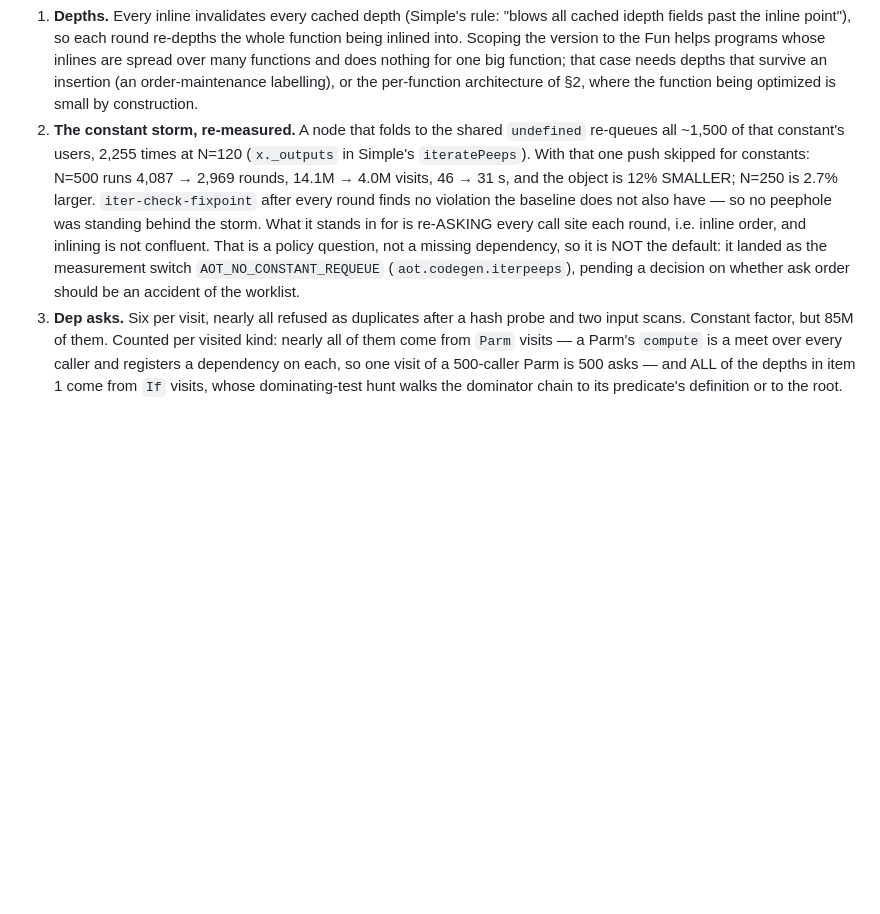
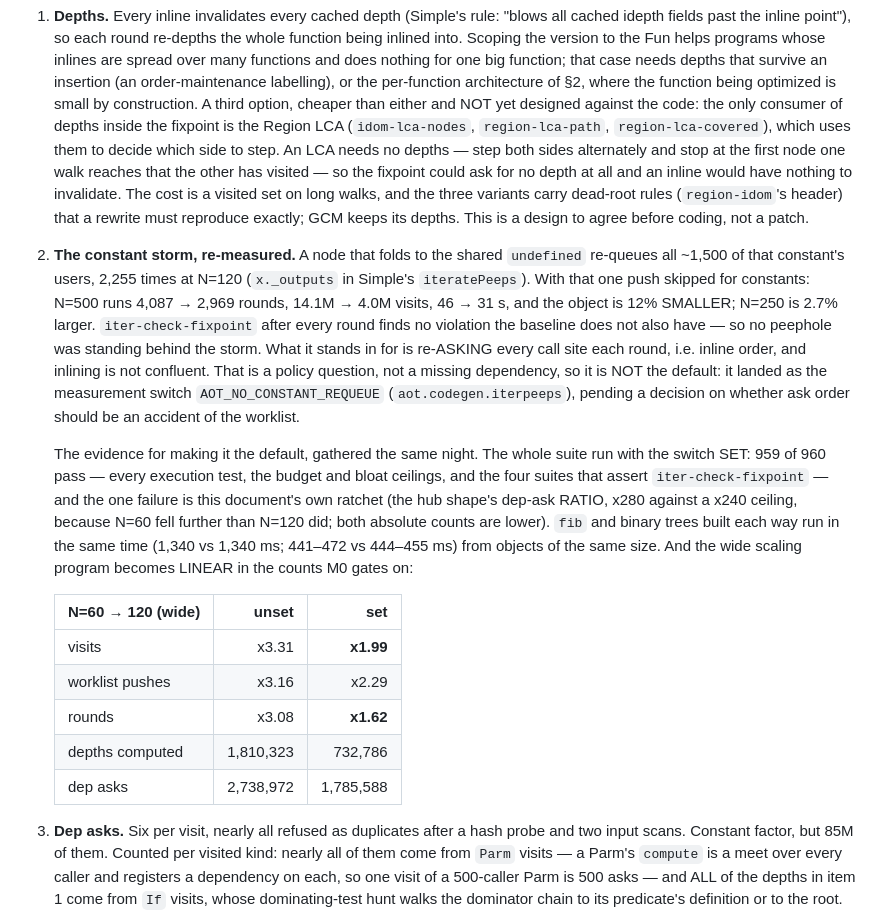
Before and after one commit to jimmyhmiller/aot-take-2, a Markdown page: docs/SCALING.md, the part around the change. GitHub-like rendering; blank space fills up the shorter version.

Commit message:
SCALING.md: the evidence on AOT_NO_CONSTANT_REQUEUE, and a depth-free LCA as the next design
The whole suite with the switch set passes 959 of 960 (the failure is the scaling test's own ratio
ceiling), fib and binary trees run in the same time from same-sized objects, and the wide scaling
program's visits and rounds become linear (x1.99, x1.62 for a doubled program).

```diff
--- a/docs/SCALING.md
+++ b/docs/SCALING.md
@@ -381,6 +381,14 @@ the way. A cached owner now lasts until its Fun dies. Owner-walk steps in inline
    functions and does nothing for one big function; that case needs depths that survive an
    insertion (an order-maintenance labelling), or the per-function architecture of §2, where the
    function being optimized is small by construction.
+   A third option, cheaper than either and NOT yet designed against the code: the only consumer
+   of depths inside the fixpoint is the Region LCA (`idom-lca-nodes`, `region-lca-path`,
+   `region-lca-covered`), which uses them to decide which side to step. An LCA needs no depths —
+   step both sides alternately and stop at the first node one walk reaches that the other has
+   visited — so the fixpoint could ask for no depth at all and an inline would have nothing to
+   invalidate. The cost is a visited set on long walks, and the three variants carry dead-root
+   rules (`region-idom`'s header) that a rewrite must reproduce exactly; GCM keeps its depths. This
+   is a design to agree before coding, not a patch.
 2. **The constant storm, re-measured.** A node that folds to the shared `undefined` re-queues all
    ~1,500 of that constant's users, 2,255 times at N=120 (`x._outputs` in Simple's `iteratePeeps`).
    With that one push skipped for constants: N=500 runs 4,087 → 2,969 rounds, 14.1M → 4.0M visits,
@@ -391,6 +399,22 @@ the way. A cached owner now lasts until its Fun dies. Owner-walk steps in inline
    it is NOT the default: it landed as the measurement switch `AOT_NO_CONSTANT_REQUEUE`
    (`aot.codegen.iterpeeps`), pending a decision on whether ask order should be an accident of
    the worklist.
+
+   The evidence for making it the default, gathered the same night. The whole suite run with the
+   switch SET: 959 of 960 pass — every execution test, the budget and bloat ceilings, and the four
+   suites that assert `iter-check-fixpoint` — and the one failure is this document's own ratchet
+   (the hub shape's dep-ask RATIO, x280 against a x240 ceiling, because N=60 fell further than
+   N=120 did; both absolute counts are lower). `fib` and binary trees built each way run in the
+   same time (1,340 vs 1,340 ms; 441–472 vs 444–455 ms) from objects of the same size. And the wide
+   scaling program becomes LINEAR in the counts M0 gates on:
+
+   | N=60 → 120 (wide) | unset            | set              |
+   |-------------------|-----------------:|-----------------:|
+   | visits            | x3.31            | **x1.99**        |
+   | worklist pushes   | x3.16            | x2.29            |
+   | rounds            | x3.08            | **x1.62**        |
+   | depths computed   | 1,810,323        | 732,786          |
+   | dep asks          | 2,738,972        | 1,785,588        |
 3. **Dep asks.** Six per visit, nearly all refused as duplicates after a hash probe and two input
    scans. Constant factor, but 85M of them.
    Counted per visited kind: nearly all of them come from `Parm` visits — a Parm's `compute` is a
```
